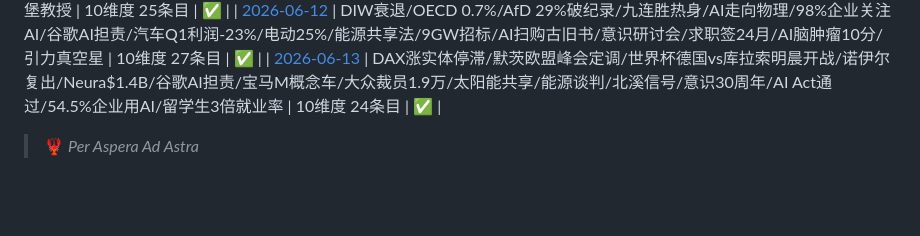
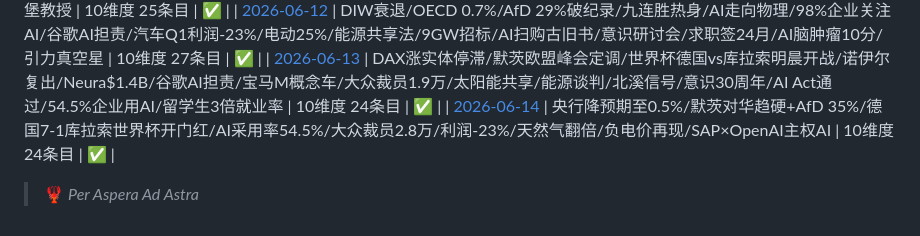
Before and after one commit to skyflyld/german-daily-news, a Markdown page: README.md, the part around one of its changes. GitHub-like rendering; blank space fills up the shorter version.

```diff
--- a/README.md
+++ b/README.md
@@ -72,4 +73,5 @@ Dieses Repository wird automatisch von [Ariste](https://github.com/skyflyld) bef
 | [2026-06-11](./2026/06/2026-06-11.md) | DIW衰退警告/OECD 0.7%/AfD 35%创新高/安理会104票惨败/Neura $1.4B/谷歌AI担责/汽车Q1利润-23%/电动车冻结/太阳能共享/能源谈判/北溪信号/求职签24月/KIT洪堡教授 | 10维度 25条目 | ✅ |
 | [2026-06-12](./2026/06/2026-06-12.md) | DIW衰退/OECD 0.7%/AfD 29%破纪录/九连胜热身/AI走向物理/98%企业关注AI/谷歌AI担责/汽车Q1利润-23%/电动25%/能源共享法/9GW招标/AI扫购古旧书/意识研讨会/求职签24月/AI脑肿瘤10分/引力真空星 | 10维度 27条目 | ✅ |
 | [2026-06-13](./2026/06/2026-06-13.md) | DAX涨实体停滞/默茨欧盟峰会定调/世界杯德国vs库拉索明晨开战/诺伊尔复出/Neura$1.4B/谷歌AI担责/宝马M概念车/大众裁员1.9万/太阳能共享/能源谈判/北溪信号/意识30周年/AI Act通过/54.5%企业用AI/留学生3倍就业率 | 10维度 24条目 | ✅ |
+| [2026-06-14](./2026/06/2026-06-14.md) | 央行降预期至0.5%/默茨对华趋硬+AfD 35%/德国7-1库拉索世界杯开门红/AI采用率54.5%/大众裁员2.8万/利润-23%/天然气翻倍/负电价再现/SAP×OpenAI主权AI | 10维度 24条目 | ✅ |
 > 🦞 *Per Aspera Ad Astra*
```
Also changed, not shown: other parts of README.md (+1 -0 lines), 2026/06/2026-06-14.md (added, +170 -0 lines).
